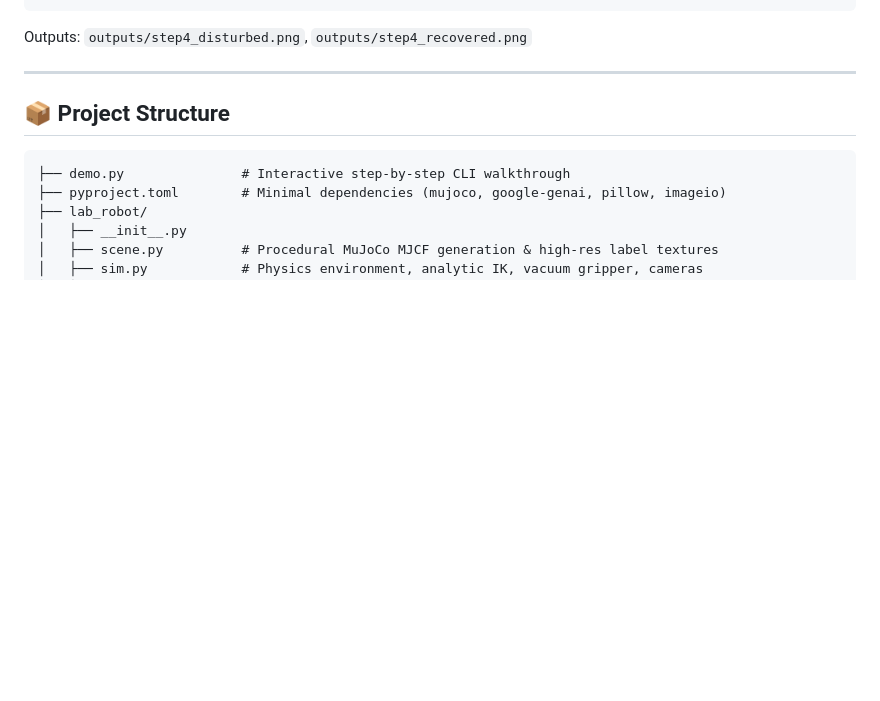
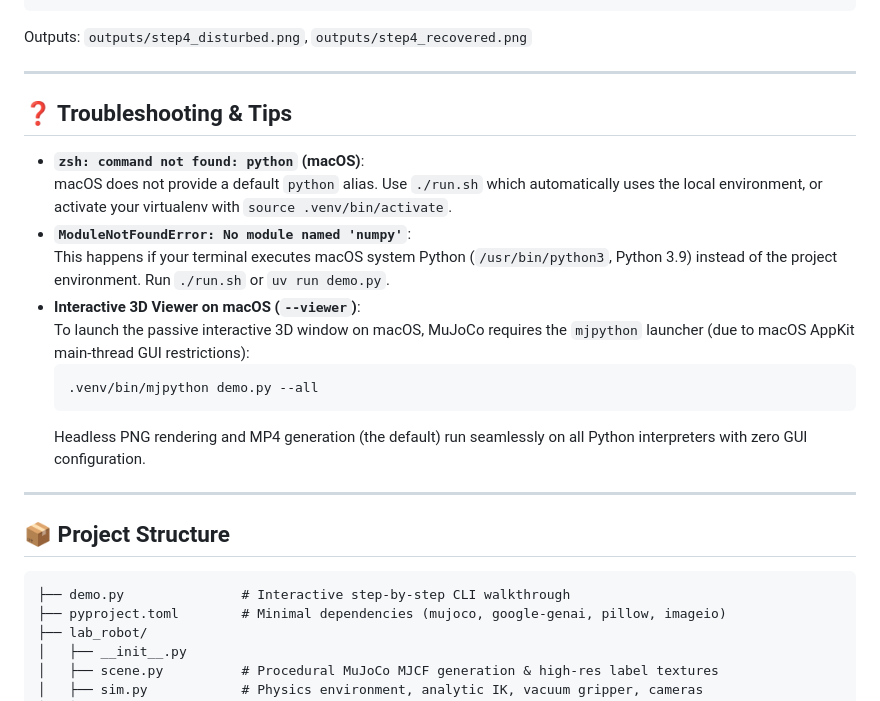
Before and after one commit to htcrefactor/gemini-lab-robot, a Markdown page: README.md, the part around one of its changes. Rendered like a GitHub page; blank space fills up the shorter version.

````diff
--- a/README.md
+++ b/README.md
@@ -143,5 +163,20 @@ python demo.py --step 4
 ```
 Outputs: `outputs/step4_disturbed.png`, `outputs/step4_recovered.png`
+
+---
+
+## ❓ Troubleshooting & Tips
+
+* **`zsh: command not found: python` (macOS)**:
+  macOS does not provide a default `python` alias. Use `./run.sh` which automatically uses the local environment, or activate your virtualenv with `source .venv/bin/activate`.
+* **`ModuleNotFoundError: No module named 'numpy'`**:
+  This happens if your terminal executes macOS system Python (`/usr/bin/python3`, Python 3.9) instead of the project environment. Run `./run.sh` or `uv run demo.py`.
+* **Interactive 3D Viewer on macOS (`--viewer`)**:
+  To launch the passive interactive 3D window on macOS, MuJoCo requires the `mjpython` launcher (due to macOS AppKit main-thread GUI restrictions):
+  ```bash
+  .venv/bin/mjpython demo.py --all
+  ```
+  Headless PNG rendering and MP4 generation (the default) run seamlessly on all Python interpreters with zero GUI configuration.
 
 ---
 
````
Also changed, not shown: other parts of README.md (+26 -6 lines), outputs/step1_grounding_annotated.png, outputs/step2_after_pick_place.png, outputs/step3_sorted_bench.png, outputs/step4_disturbed.png, outputs/step4_recovered.png, 2 other files.
